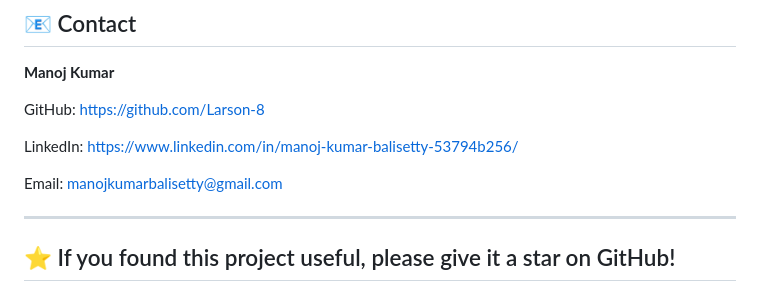
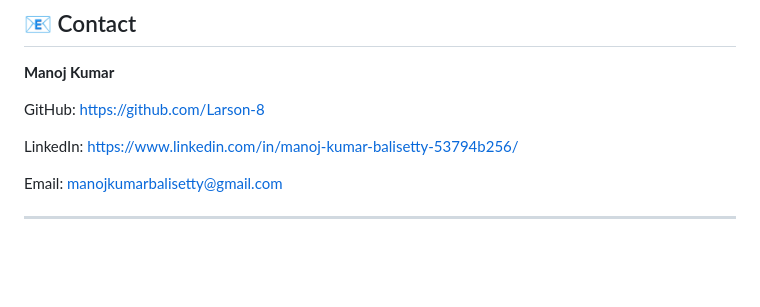
Before and after one commit to Larson-8/SLR-Salary-Prediction, a Markdown page: README.md, the part around the change. GitHub-like rendering; blank space fills up the shorter version.

```diff
--- a/README.md
+++ b/README.md
@@ -298,5 +298,3 @@ LinkedIn: https://www.linkedin.com/in/manoj-kumar-balisetty-53794b256/
 Email: manojkumarbalisetty@gmail.com
 
 ---
-
-## ⭐ If you found this project useful, please give it a star on GitHub!
```
